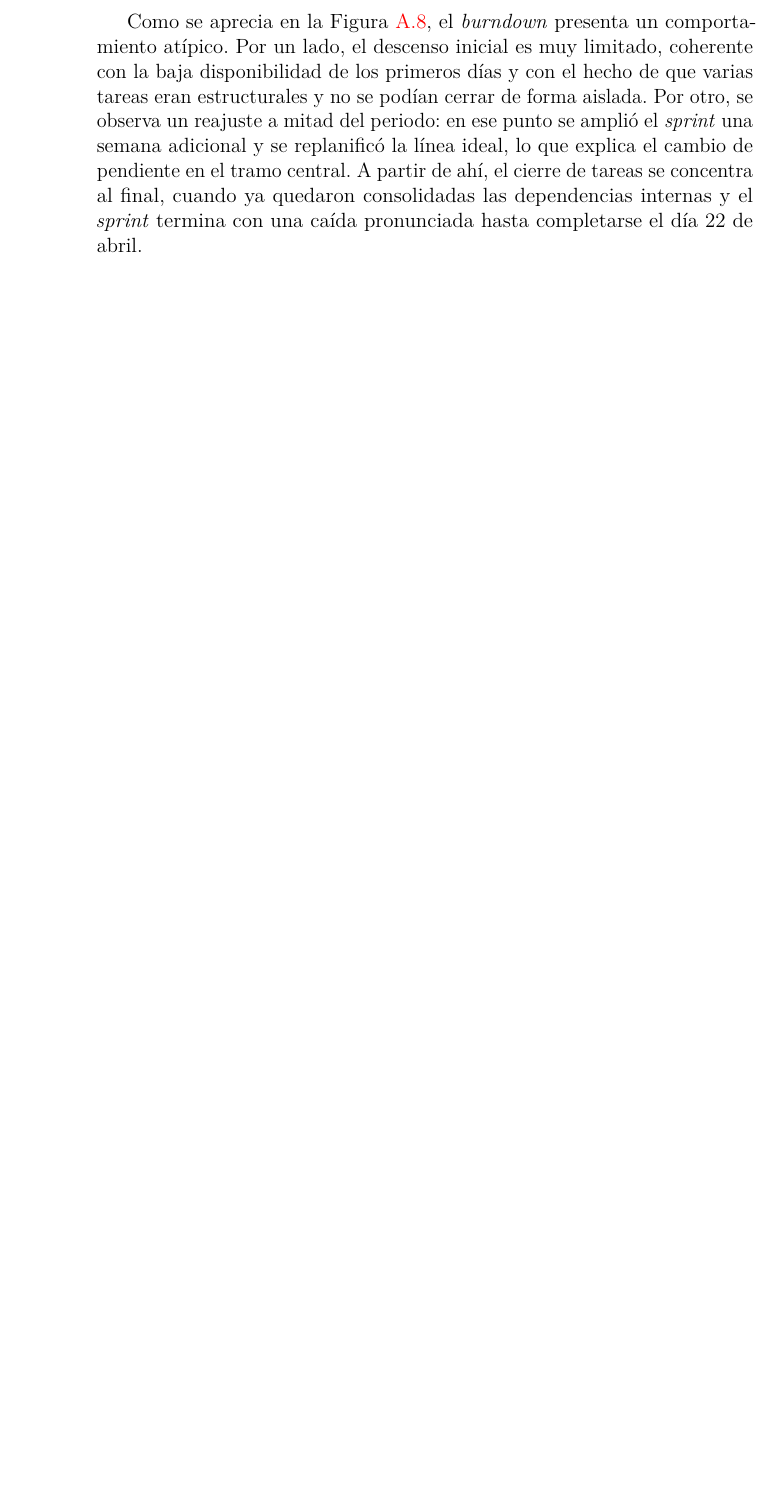
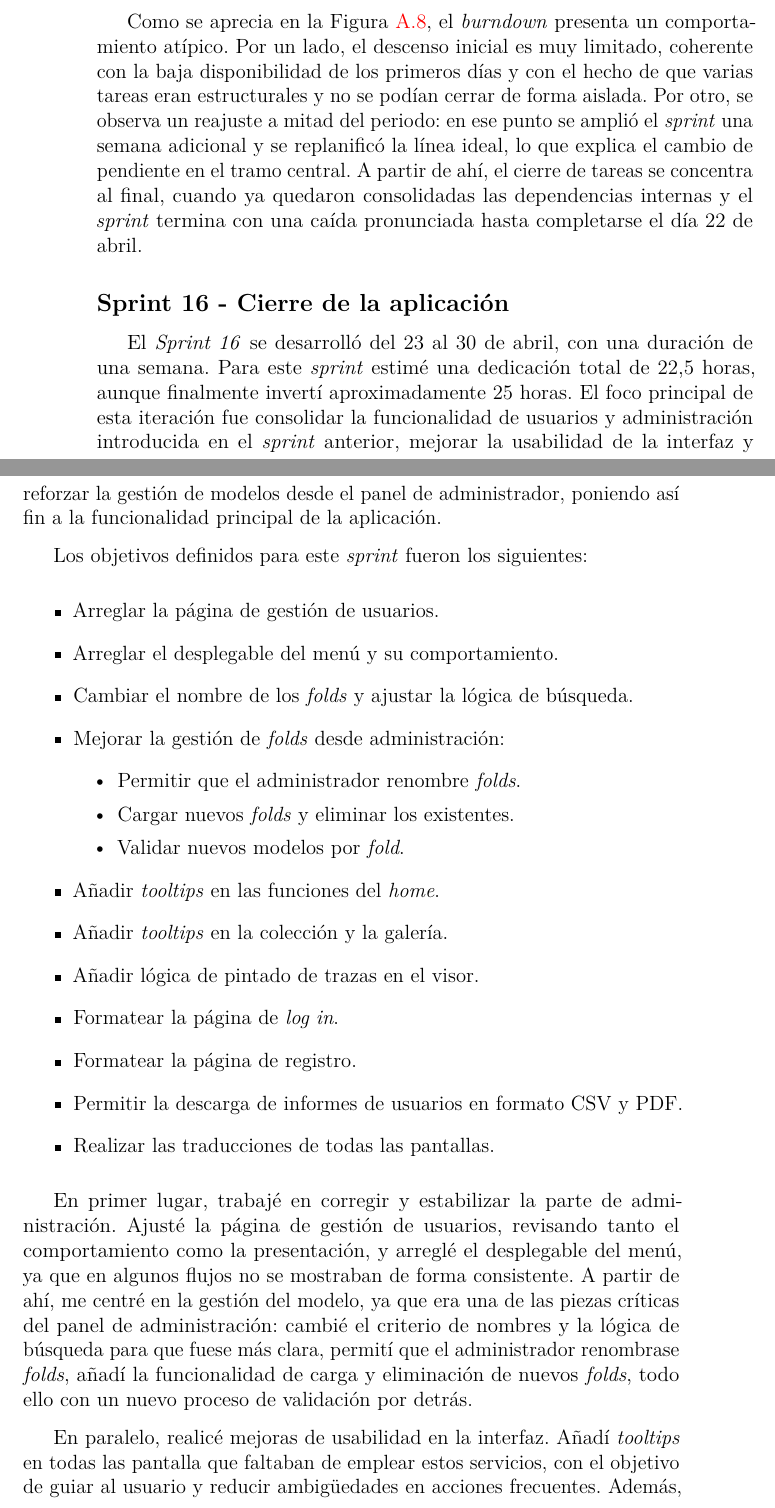
Before and after one commit to Marcurio22/TFG-Marcos-Zamorano, a LaTeX book (doc/anexos.tex, which reads doc/tex/A_Plan_proyecto.tex): part of page 38 of 71 before the commit and two parts of pages 38 and 39 of 75 after it, the two joined at a grey line, cut so that both start at the same text, the shorter picture padded with empty space. Compiled offline with pdfLaTeX.

Commit message:
Sprint 16 redactado

```diff
--- a/doc/tex/A_Plan_proyecto.tex
+++ b/doc/tex/A_Plan_proyecto.tex
@@ -501,3 +501,29 @@ Finalmente, desarrollé la capa de permisos, restringiendo el acceso a determina
 
 Como se aprecia en la Figura~\ref{fig:brsprint15}, el \textit{burndown} presenta un comportamiento atípico. Por un lado, el descenso inicial es muy limitado, coherente con la baja disponibilidad de los primeros días y con el hecho de que varias tareas eran estructurales y no se podían cerrar de forma aislada. Por otro, se observa un reajuste a mitad del periodo: en ese punto se amplió el \textit{sprint} una semana adicional y se replanificó la línea ideal, lo que explica el cambio de pendiente en el tramo central. A partir de ahí, el cierre de tareas se concentra al final, cuando ya quedaron consolidadas las dependencias internas y el \textit{sprint} termina con una caída pronunciada hasta completarse el día 22 de abril.
 
+\subsection{Sprint 16 - Cierre de la aplicación}
+El \textit{Sprint 16} se desarrolló del 23 al 30 de abril, con una duración de una semana. Para este \textit{sprint} estimé una dedicación total de 22,5~horas, aunque finalmente invertí aproximadamente 25~horas. El foco principal de esta iteración fue consolidar la funcionalidad de usuarios y administración introducida en el \textit{sprint} anterior, mejorar la usabilidad de la interfaz y reforzar la gestión de modelos desde el panel de administrador, poniendo así fin a la funcionalidad principal de la aplicación.
+
+Los objetivos definidos para este \textit{sprint} fueron los siguientes:
+\begin{itemize}
+	\item Arreglar la página de gestión de usuarios.
+	\item Arreglar el desplegable del menú y su comportamiento.
+	\item Cambiar el nombre de los \textit{folds} y ajustar la lógica de búsqueda.
+	\item Mejorar la gestión de \textit{folds} desde administración:
+	\begin{itemize}
+		\item Permitir que el administrador renombre \textit{folds}.
+		\item Cargar nuevos \textit{folds} y eliminar los existentes.
+		\item Validar nuevos modelos por \textit{fold}.
+	\end{itemize}
+	\item Añadir \textit{tooltips} en las funciones del \textit{home}.
+	\item Añadir \textit{tooltips} en la colección y la galería.
+	\item Añadir lógica de pintado de trazas en el visor.
+	\item Formatear la página de \textit{log in}.
+	\item Formatear la página de registro.
+	\item Permitir la descarga de informes de usuarios en formato CSV y PDF.
+	\item Realizar las traducciones de todas las pantallas.
+\end{itemize}
+
+En primer lugar, trabajé en corregir y estabilizar la parte de administración. Ajusté la página de gestión de usuarios, revisando tanto el comportamiento como la presentación, y arreglé el desplegable del menú, ya que en algunos flujos no se mostraban de forma consistente. A partir de ahí, me centré en la gestión del modelo, ya que era una de las piezas críticas del panel de administración: cambié el criterio de nombres y la lógica de búsqueda para que fuese más clara, permití que el administrador renombrase \textit{folds}, añadí la funcionalidad de carga y eliminación de nuevos \textit{folds}, todo ello con un nuevo proceso de validación por detrás.
+
+En paralelo, realicé mejoras de usabilidad en la interfaz. Añadí \textit{tooltips} en todas las pantalla que faltaban de emplear estos servicios, con el objetivo de guiar al usuario y reducir ambigüedades en acciones frecuentes. Además, implementé la lógica de pintado de trazas directamente en el visor, para así finalizar el flujo del sistema.
```
Also changed, not shown: doc/img/BR_Sprint16.png (added), doc/tex/A_Plan_proyecto.tex (18 more changed lines).
